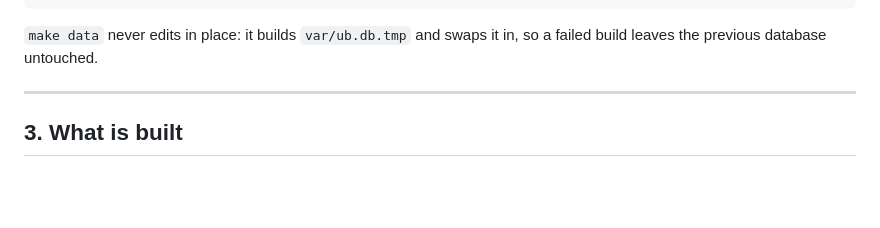
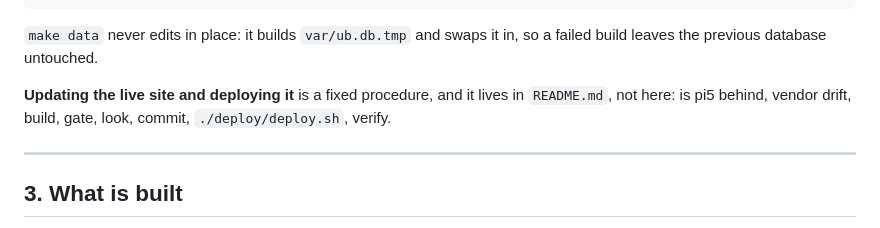
Before and after one commit to The-Urantia-Book-Fellowship/ubsite, a Markdown page: CLAUDE.md, the part around one of its changes. GitHub-like rendering; blank space fills up the shorter version.

```diff
--- a/CLAUDE.md
+++ b/CLAUDE.md
@@ -67,6 +72,10 @@ make stop           stop it (by pid — never by pattern, see §6)
 
 `make data` never edits in place: it builds `var/ub.db.tmp` and swaps it in, so a
 failed build leaves the previous database untouched.
+
+**Updating the live site and deploying it** is a fixed procedure, and it lives in
+`README.md`, not here: is pi5 behind, vendor drift, build, gate, look, commit,
+`./deploy/deploy.sh`, verify.
 
 ---
 
```
Also changed, not shown: other parts of CLAUDE.md (+14 -3 lines), README.md (added, +244 -0 lines).
